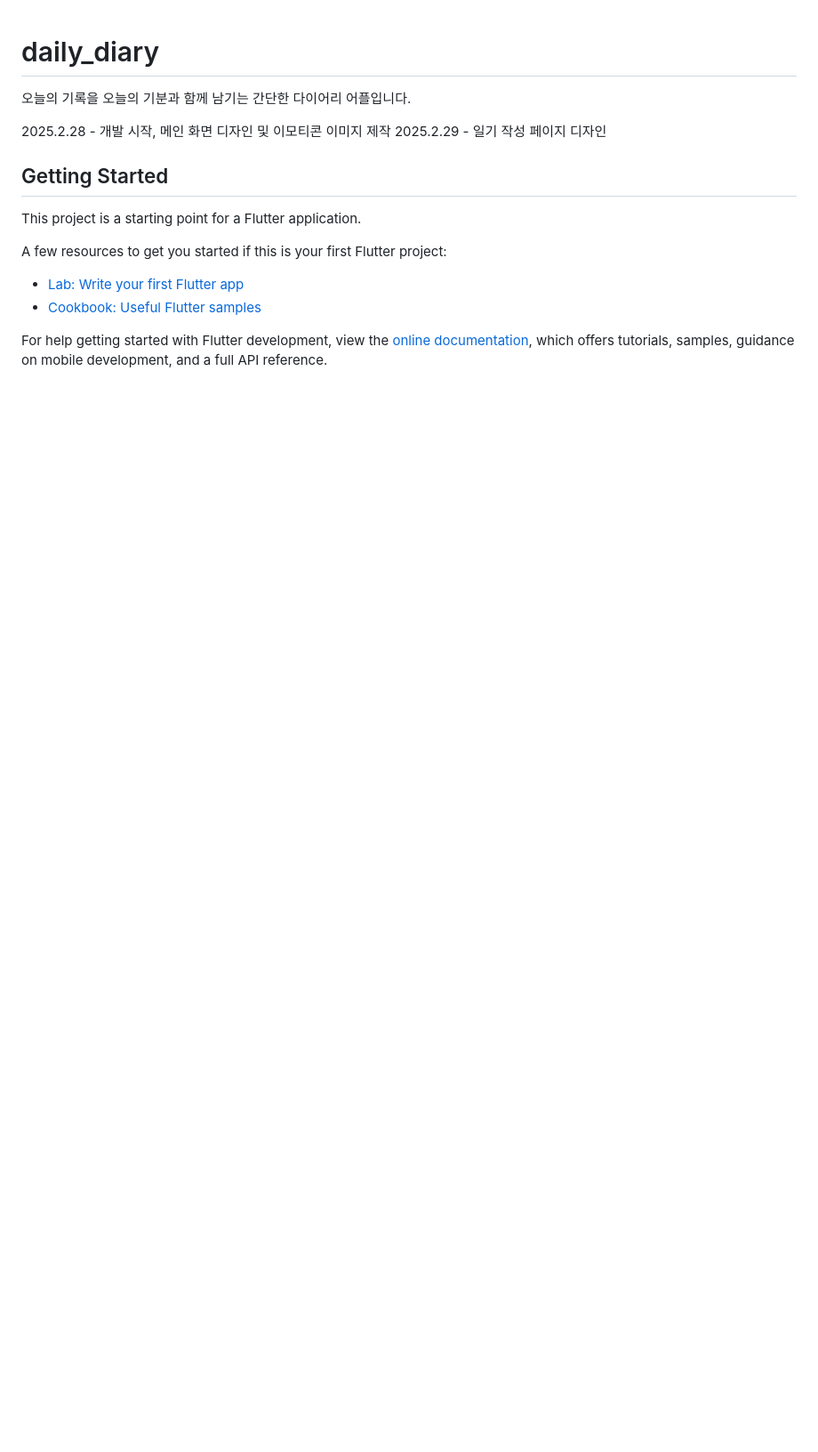
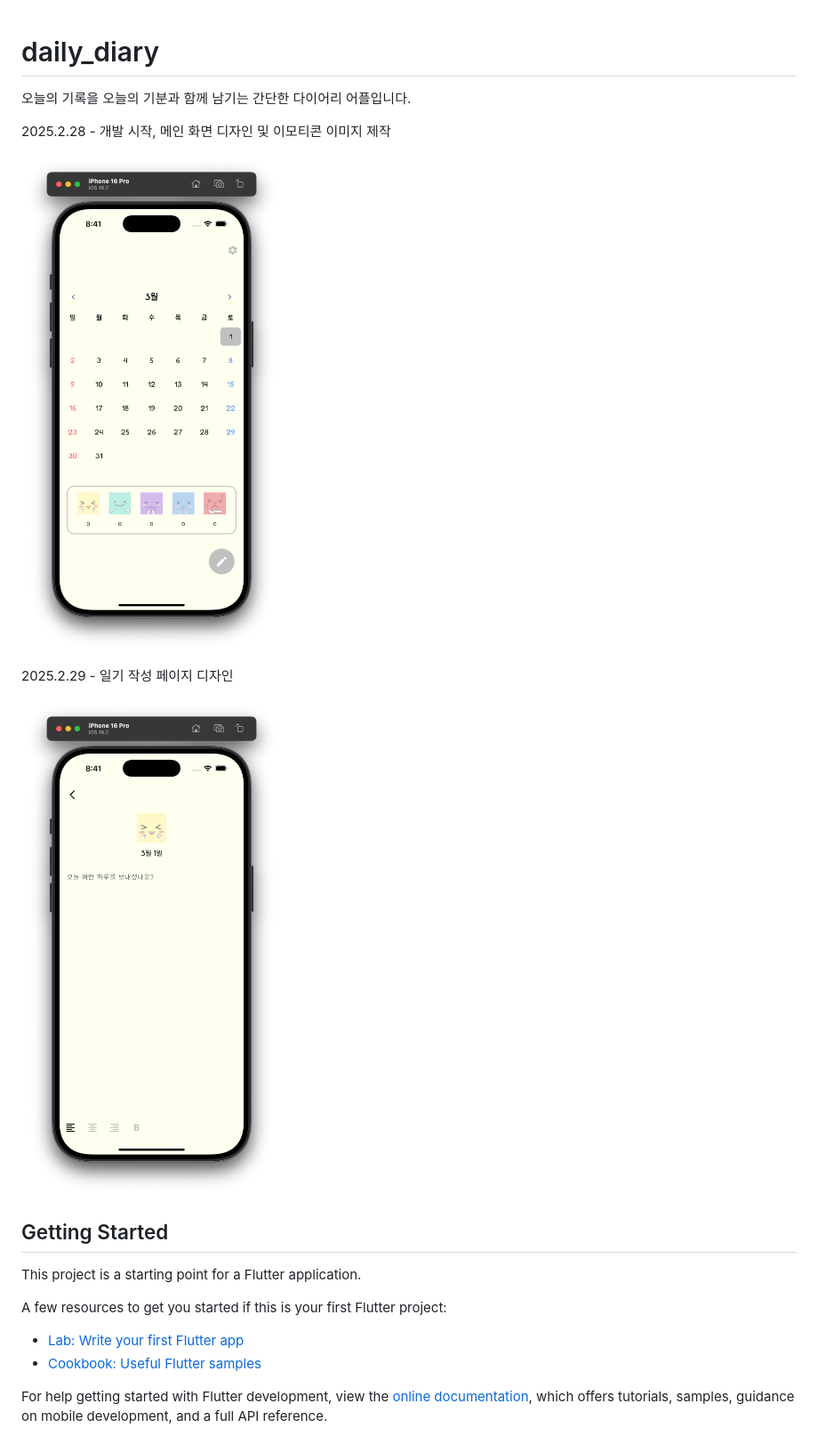
Before and after one commit to tmddn0920/Daily_Diary, a Markdown page: README.md, the part around the change. Shown: that part at 89% size. GitHub-like rendering; pictures changed too: process_images/Main.png (added), process_images/Write.png (added); blank space fills up the shorter version.

```diff
--- a/README.md
+++ b/README.md
@@ -3,7 +3,12 @@
 오늘의 기록을 오늘의 기분과 함께 남기는 간단한 다이어리 어플입니다.
 
 2025.2.28 - 개발 시작, 메인 화면 디자인 및 이모티콘 이미지 제작
+
+![Main.png](process_images/Main.png)
+
 2025.2.29 - 일기 작성 페이지 디자인
+
+![Write.png](process_images/Write.png)
 
 ## Getting Started
 
```
